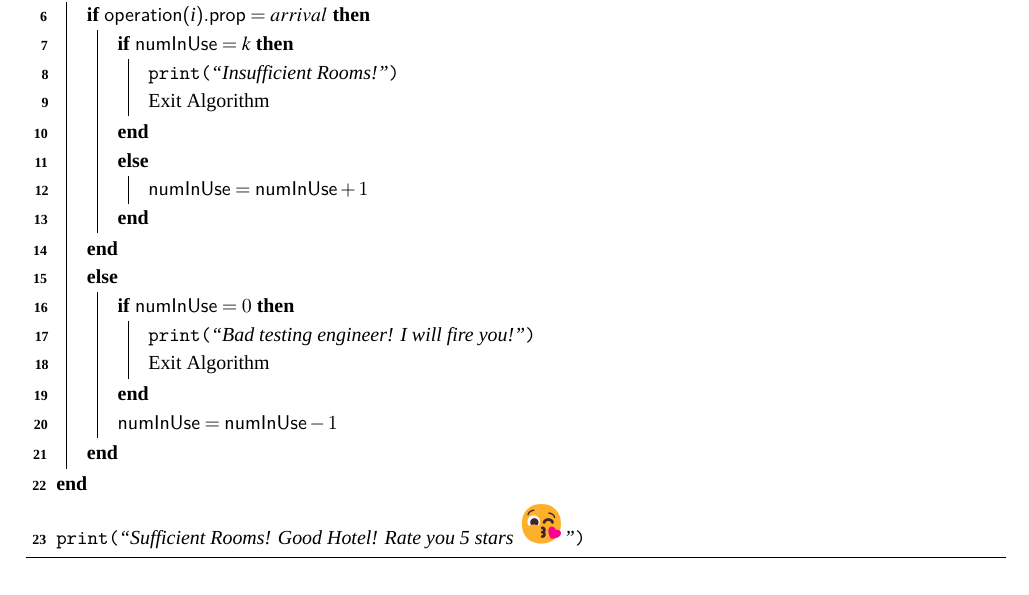
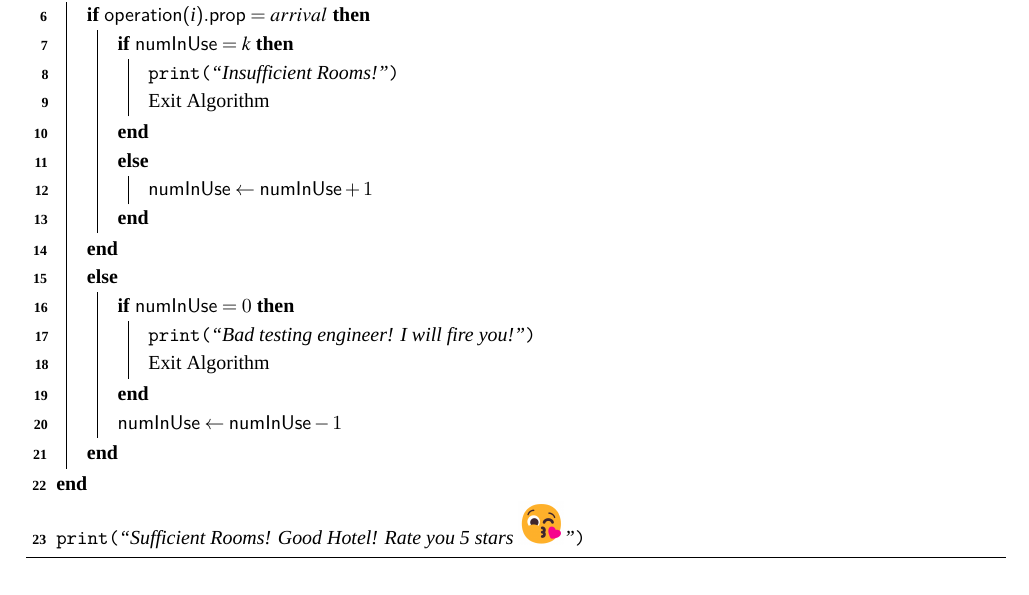
Before and after one commit to martinz2002/cs225-sp22-zjui, a LaTeX problem sheet (assignments/Ass02/ass2.tex): part of page 2 of 5, cut so that both start at the same text. Compiled offline with XeLaTeX; a missing font is replaced by an installed copy or a similar font.

Commit message:
update assignment2

```diff
--- a/assignments/Ass02/ass2.tex
+++ b/assignments/Ass02/ass2.tex
@@ -48,7 +48,7 @@
                     \Print{``Insufficient Rooms!''}
 
                     Exit Algorithm}
-                \Else{$\RoomCnt = \RoomCnt + 1$}
+                \Else{$\RoomCnt \gets \RoomCnt + 1$}
             }
             \Else{
                 \If{$\RoomCnt = 0$}
```
Also changed, not shown: assignments/Ass02/ass2.pdf, assignments/Ass02/ass2.tex (2 more changed lines).
